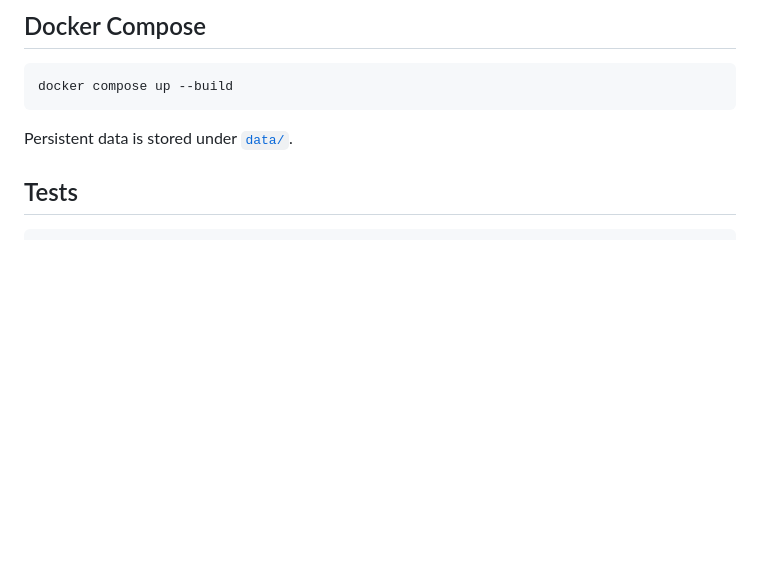
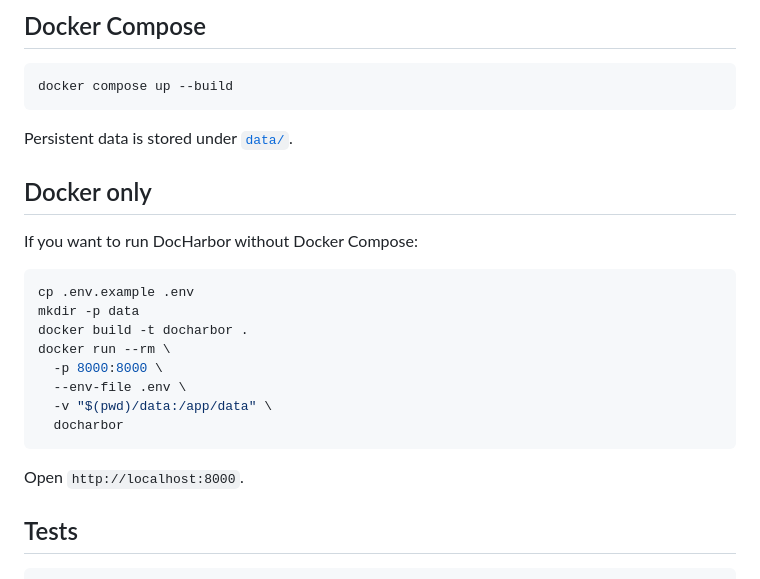
Before and after one commit to Newpaw/DocHarbor, a Markdown page: README.md, the part around the change. Rendered like a GitHub page; blank space fills up the shorter version.

Commit message:
add a plain Docker run path alongside Docker Compose

````diff
--- a/README.md
+++ b/README.md
@@ -119,6 +119,23 @@ docker compose up --build
 
 Persistent data is stored under [`data/`](/home/jnovopacky/project/scraper_v2/data).
 
+## Docker only
+
+If you want to run DocHarbor without Docker Compose:
+
+```bash
+cp .env.example .env
+mkdir -p data
+docker build -t docharbor .
+docker run --rm \
+  -p 8000:8000 \
+  --env-file .env \
+  -v "$(pwd)/data:/app/data" \
+  docharbor
+```
+
+Open `http://localhost:8000`.
+
 ## Tests
 
 ```bash
````
